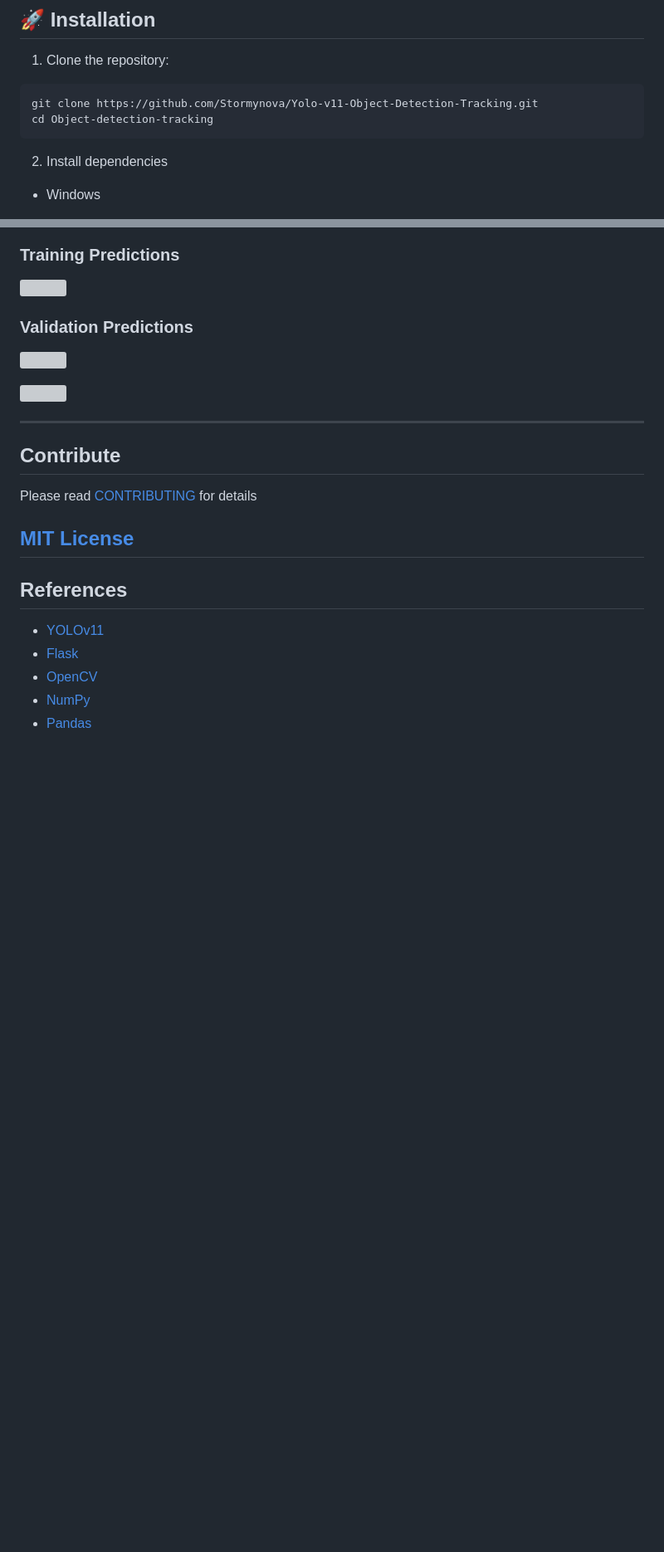
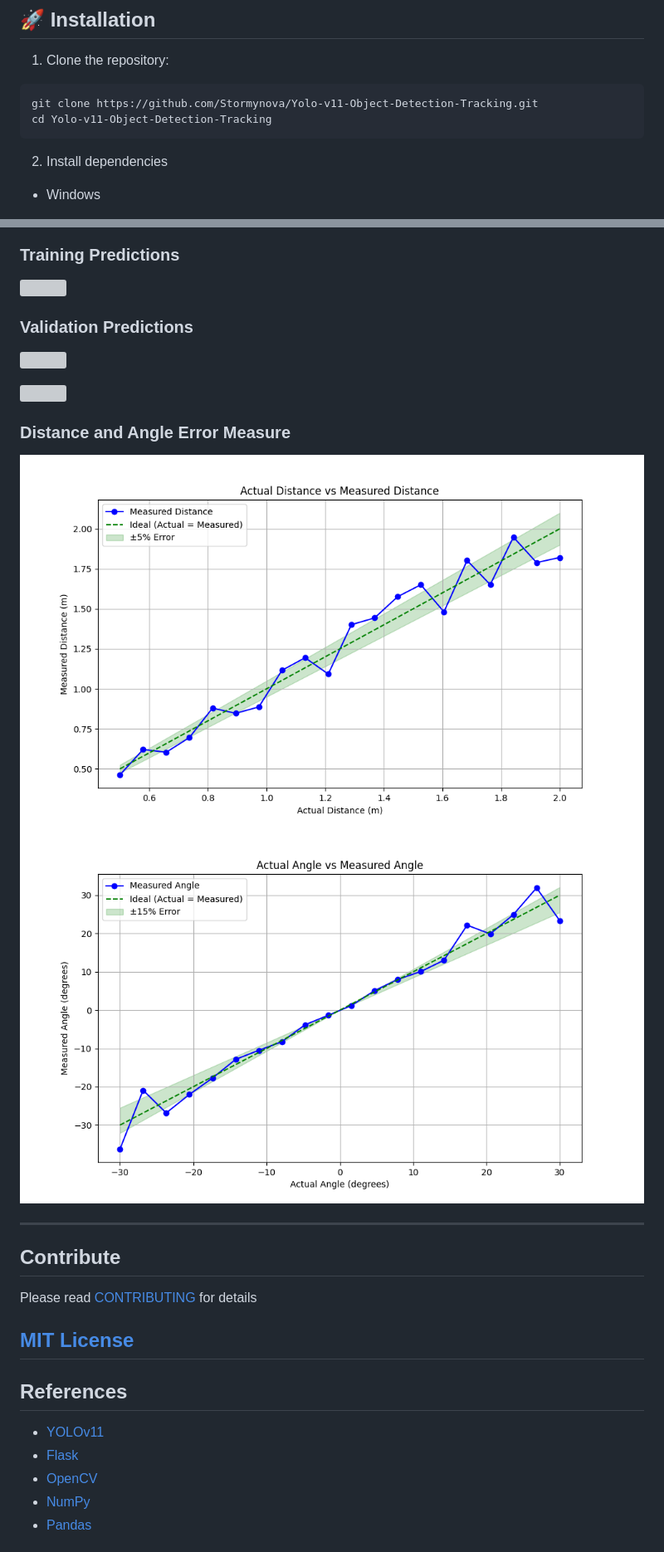
Before and after one commit to Stormynova/Yolo-v11-Object-Detection-Tracking, a Markdown page: README.md, 2 parts joined by grey strips. Shown: that part at 83% size. GitHub-like rendering; pictures changed too: assets/angle.png (added), assets/distance.png (added); blank space fills up the shorter version; grey boxes are pictures that could not be loaded.

````diff
--- a/README.md
+++ b/README.md
@@ -36,7 +36,7 @@ This project implements a real-time object detection and tracking system using Y
 1. Clone the repository:
 ```bash
 git clone https://github.com/Stormynova/Yolo-v11-Object-Detection-Tracking.git
-cd Object-detection-tracking
+cd Yolo-v11-Object-Detection-Tracking
 ```
 
 2. Install dependencies
@@ -120,6 +120,11 @@ python train.py --augment # Use --augment flag for data augmentation
 
 ![](./runs/detect/household_objects-batch32-v11-alldata_e200/val_batch0_pred.jpg)
 
+
+### Distance and Angle Error Measure
+![](./assets/distance.png)
+![](./assets/angle.png)
+
 ---
 ## Contribute
 Please read [CONTRIBUTING](./CONTRIBUTING) for details
````
